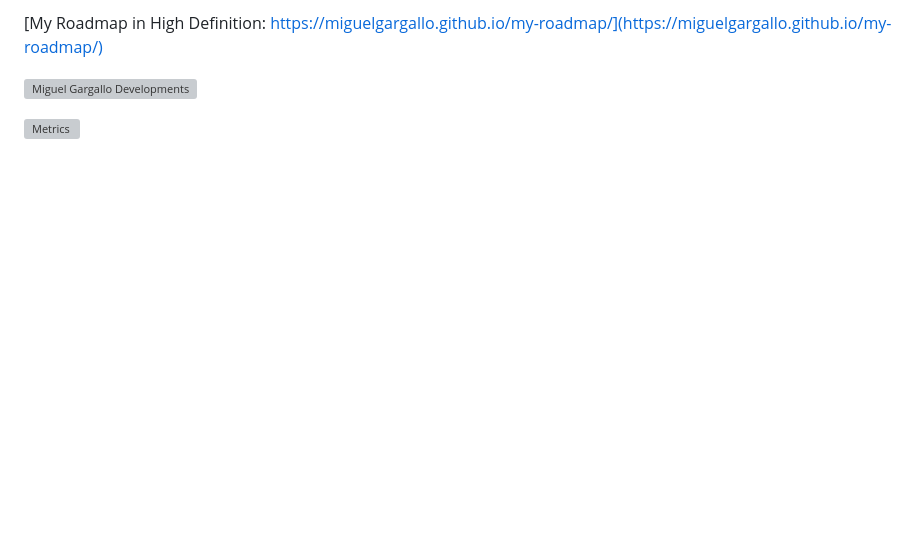
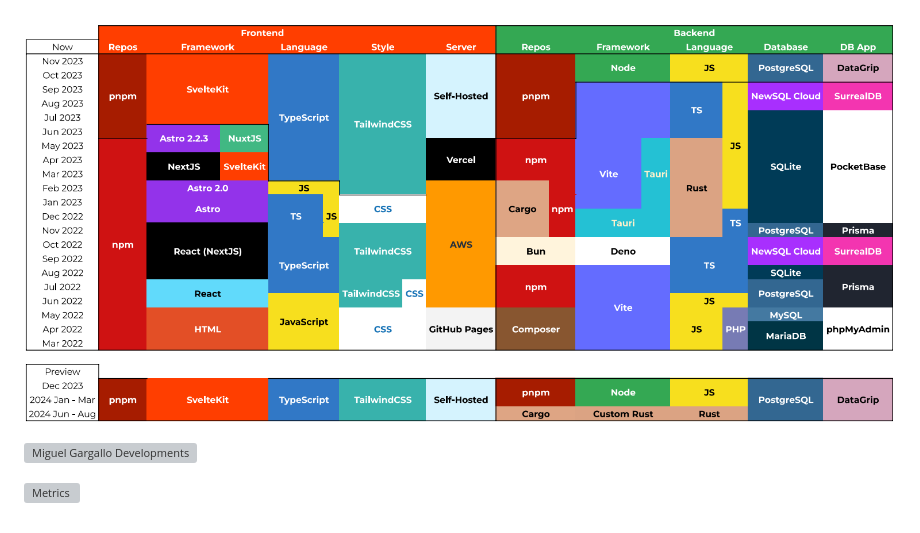
Before and after one commit to miguelgargallo/miguelgargallo, a Markdown page: README.md, the part around the change. GitHub-like rendering; pictures changed too: image.png (added); blank space fills up the shorter version; grey boxes are pictures that could not be loaded.

```diff
--- a/README.md
+++ b/README.md
@@ -1,4 +1,4 @@
-[My Roadmap in High Definition: https://miguelgargallo.github.io/my-roadmap/](https://miguelgargallo.github.io/my-roadmap/)
+![My Roadmap](image.png)
 
 ![Miguel Gargallo Developments](https://user-images.githubusercontent.com/5947268/235550300-0a9ce972-0cb8-4bc7-b63a-2560c1c329ea.png)
 
```
